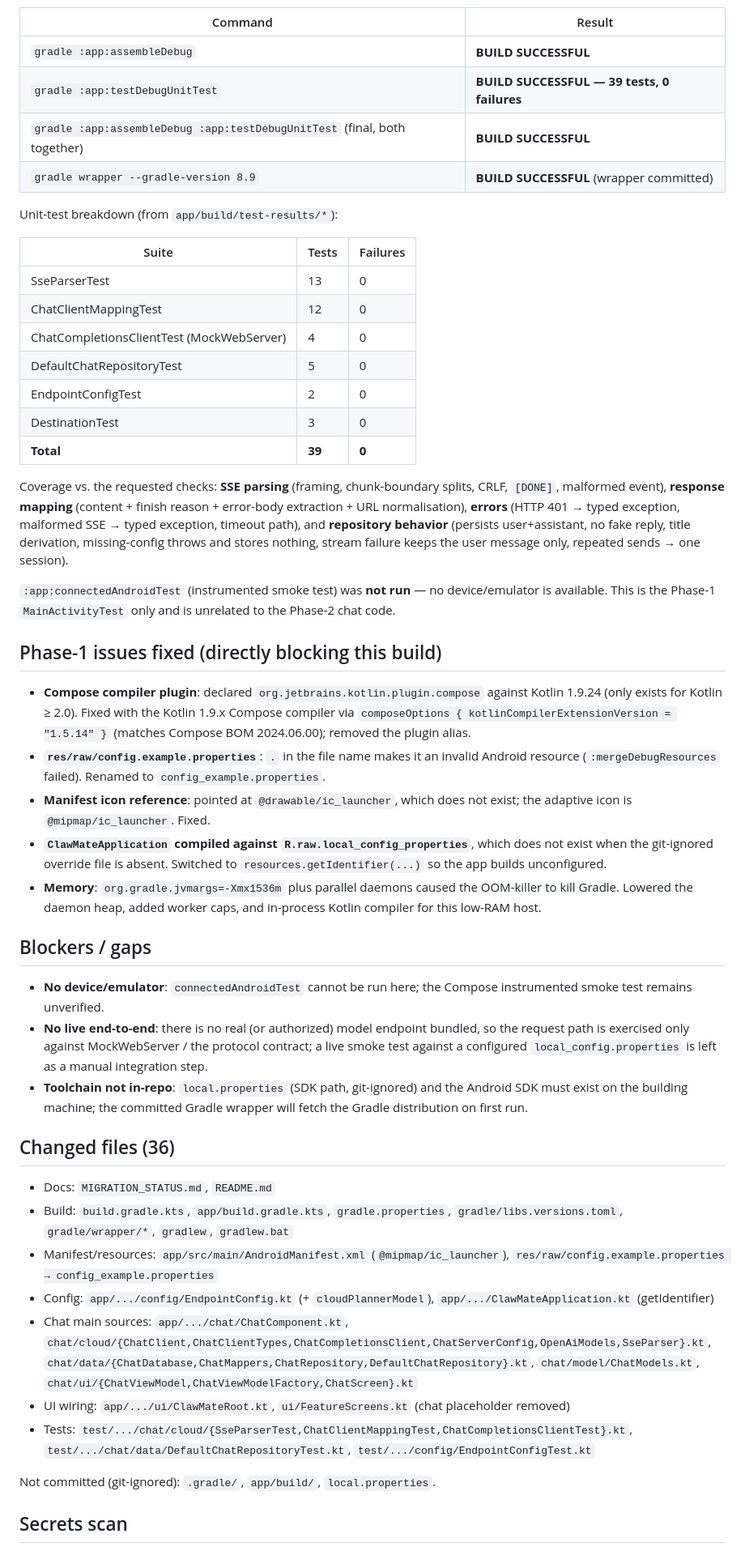
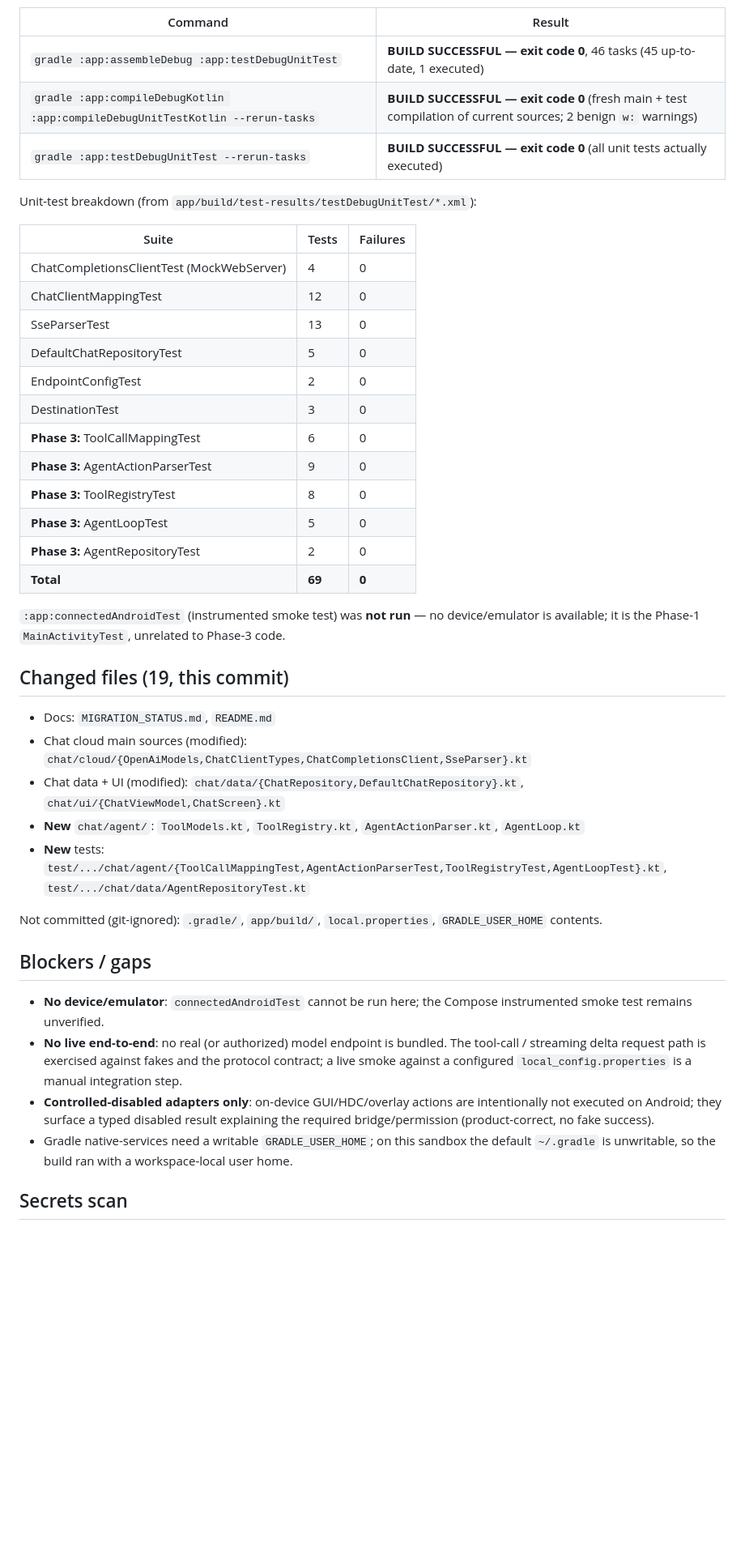
Before and after one commit to JKSOBBING/ClawMate-Android, a Markdown page: DSH_PHASE_RESULT.md, the part around one of its changes. Shown at 81% size. GitHub-like rendering; blank space fills up the shorter version.

Commit message:
docs: record Phase 3 agent react result

```diff
--- a/DSH_PHASE_RESULT.md
+++ b/DSH_PHASE_RESULT.md
@@ -50,86 +87,58 @@ host, `ANDROID_USER_HOME` pointed at a writable dir for the debug keystore):
 
 | Command | Result |
 | --- | --- |
-| `gradle :app:assembleDebug` | **BUILD SUCCESSFUL** |
-| `gradle :app:testDebugUnitTest` | **BUILD SUCCESSFUL — 39 tests, 0 failures** |
-| `gradle :app:assembleDebug :app:testDebugUnitTest` (final, both together) | **BUILD SUCCESSFUL** |
-| `gradle wrapper --gradle-version 8.9` | **BUILD SUCCESSFUL** (wrapper committed) |
+| `gradle :app:assembleDebug :app:testDebugUnitTest` | **BUILD SUCCESSFUL — exit code 0**, 46 tasks (45 up-to-date, 1 executed) |
+| `gradle :app:compileDebugKotlin :app:compileDebugUnitTestKotlin --rerun-tasks` | **BUILD SUCCESSFUL — exit code 0** (fresh main + test compilation of current sources; 2 benign `w:` warnings) |
+| `gradle :app:testDebugUnitTest --rerun-tasks` | **BUILD SUCCESSFUL — exit code 0** (all unit tests actually executed) |
 
-Unit-test breakdown (from `app/build/test-results/*`):
+Unit-test breakdown (from `app/build/test-results/testDebugUnitTest/*.xml`):
 
 | Suite | Tests | Failures |
 | --- | --- | --- |
+| ChatCompletionsClientTest (MockWebServer) | 4 | 0 |
+| ChatClientMappingTest | 12 | 0 |
 | SseParserTest | 13 | 0 |
-| ChatClientMappingTest | 12 | 0 |
-| ChatCompletionsClientTest (MockWebServer) | 4 | 0 |
 | DefaultChatRepositoryTest | 5 | 0 |
 | EndpointConfigTest | 2 | 0 |
 | DestinationTest | 3 | 0 |
-| **Total** | **39** | **0** |
-
-Coverage vs. the requested checks: **SSE parsing** (framing, chunk-boundary
-splits, CRLF, `[DONE]`, malformed event), **response mapping** (content +
-finish reason + error-body extraction + URL normalisation), **errors** (HTTP
-401 → typed exception, malformed SSE → typed exception, timeout path), and
-**repository behavior** (persists user+assistant, no fake reply, title
-derivation, missing-config throws and stores nothing, stream failure keeps the
-user message only, repeated sends → one session).
+| **Phase 3:** ToolCallMappingTest | 6 | 0 |
+| **Phase 3:** AgentActionParserTest | 9 | 0 |
+| **Phase 3:** ToolRegistryTest | 8 | 0 |
+| **Phase 3:** AgentLoopTest | 5 | 0 |
+| **Phase 3:** AgentRepositoryTest | 2 | 0 |
+| **Total** | **69** | **0** |
 
 `:app:connectedAndroidTest` (instrumented smoke test) was **not run** — no
-device/emulator is available. This is the Phase-1 `MainActivityTest` only and
-is unrelated to the Phase-2 chat code.
+device/emulator is available; it is the Phase-1 `MainActivityTest`, unrelated to
+Phase-3 code.
 
-## Phase-1 issues fixed (directly blocking this build)
+## Changed files (19, this commit)
 
-- **Compose compiler plugin**: declared `org.jetbrains.kotlin.plugin.compose`
-  against Kotlin 1.9.24 (only exists for Kotlin ≥ 2.0). Fixed with the Kotlin
-  1.9.x Compose compiler via `composeOptions { kotlinCompilerExtensionVersion
-  = "1.5.14" }` (matches Compose BOM 2024.06.00); removed the plugin alias.
-- **`res/raw/config.example.properties`**: `.` in the file name makes it an
-  invalid Android resource (`:mergeDebugResources` failed). Renamed to
-  `config_example.properties`.
-- **Manifest icon reference**: pointed at `@drawable/ic_launcher`, which does
-  not exist; the adaptive icon is `@mipmap/ic_launcher`. Fixed.
-- **`ClawMateApplication` compiled against `R.raw.local_config_properties`**,
-  which does not exist when the git-ignored override file is absent. Switched
-  to `resources.getIdentifier(...)` so the app builds unconfigured.
-- **Memory**: `org.gradle.jvmargs=-Xmx1536m` plus parallel daemons caused the
-  OOM-killer to kill Gradle. Lowered the daemon heap, added worker caps, and
-  in-process Kotlin compiler for this low-RAM host.
+- Docs: `MIGRATION_STATUS.md`, `README.md`
+- Chat cloud main sources (modified): `chat/cloud/{OpenAiModels,ChatClientTypes,ChatCompletionsClient,SseParser}.kt`
+- Chat data + UI (modified): `chat/data/{ChatRepository,DefaultChatRepository}.kt`,
+  `chat/ui/{ChatViewModel,ChatScreen}.kt`
+- **New** `chat/agent/`: `ToolModels.kt`, `ToolRegistry.kt`, `AgentActionParser.kt`, `AgentLoop.kt`
+- **New** tests: `test/.../chat/agent/{ToolCallMappingTest,AgentActionParserTest,ToolRegistryTest,AgentLoopTest}.kt`,
+  `test/.../chat/data/AgentRepositoryTest.kt`
+
+Not committed (git-ignored): `.gradle/`, `app/build/`, `local.properties`,
+`GRADLE_USER_HOME` contents.
 
 ## Blockers / gaps
 
 - **No device/emulator**: `connectedAndroidTest` cannot be run here; the
   Compose instrumented smoke test remains unverified.
-- **No live end-to-end**: there is no real (or authorized) model endpoint
-  bundled, so the request path is exercised only against MockWebServer / the
-  protocol contract; a live smoke test against a configured `local_config.properties`
-  is left as a manual integration step.
-- **Toolchain not in-repo**: `local.properties` (SDK path, git-ignored) and the
-  Android SDK must exist on the building machine; the committed Gradle wrapper
-  will fetch the Gradle distribution on first run.
-
-## Changed files (36)
-
-- Docs: `MIGRATION_STATUS.md`, `README.md`
-- Build: `build.gradle.kts`, `app/build.gradle.kts`, `gradle.properties`,
-  `gradle/libs.versions.toml`, `gradle/wrapper/*`, `gradlew`, `gradlew.bat`
-- Manifest/resources: `app/src/main/AndroidManifest.xml`
-  (`@mipmap/ic_launcher`), `res/raw/config.example.properties → config_example.properties`
-- Config: `app/.../config/EndpointConfig.kt` (+ `cloudPlannerModel`),
-  `app/.../ClawMateApplication.kt` (getIdentifier)
-- Chat main sources: `app/.../chat/ChatComponent.kt`,
-  `chat/cloud/{ChatClient,ChatClientTypes,ChatCompletionsClient,ChatServerConfig,OpenAiModels,SseParser}.kt`,
-  `chat/data/{ChatDatabase,ChatMappers,ChatRepository,DefaultChatRepository}.kt`,
-  `chat/model/ChatModels.kt`,
-  `chat/ui/{ChatViewModel,ChatViewModelFactory,ChatScreen}.kt`
-- UI wiring: `app/.../ui/ClawMateRoot.kt`, `ui/FeatureScreens.kt` (chat
-  placeholder removed)
-- Tests: `test/.../chat/cloud/{SseParserTest,ChatClientMappingTest,ChatCompletionsClientTest}.kt`,
-  `test/.../chat/data/DefaultChatRepositoryTest.kt`,
-  `test/.../config/EndpointConfigTest.kt`
-
-Not committed (git-ignored): `.gradle/`, `app/build/`, `local.properties`.
+- **No live end-to-end**: no real (or authorized) model endpoint is bundled.
+  The tool-call / streaming delta request path is exercised against fakes and
+  the protocol contract; a live smoke against a configured
+  `local_config.properties` is a manual integration step.
+- **Controlled-disabled adapters only**: on-device GUI/HDC/overlay actions are
+  intentionally not executed on Android; they surface a typed disabled result
+  explaining the required bridge/permission (product-correct, no fake success).
+- Gradle native-services need a writable `GRADLE_USER_HOME`; on this sandbox the
+  default `~/.gradle` is unwritable, so the build ran with a workspace-local
+  user home.
 
 ## Secrets scan
 
```
Also changed, not shown: other parts of DSH_PHASE_RESULT.md (+88 -52 lines).
